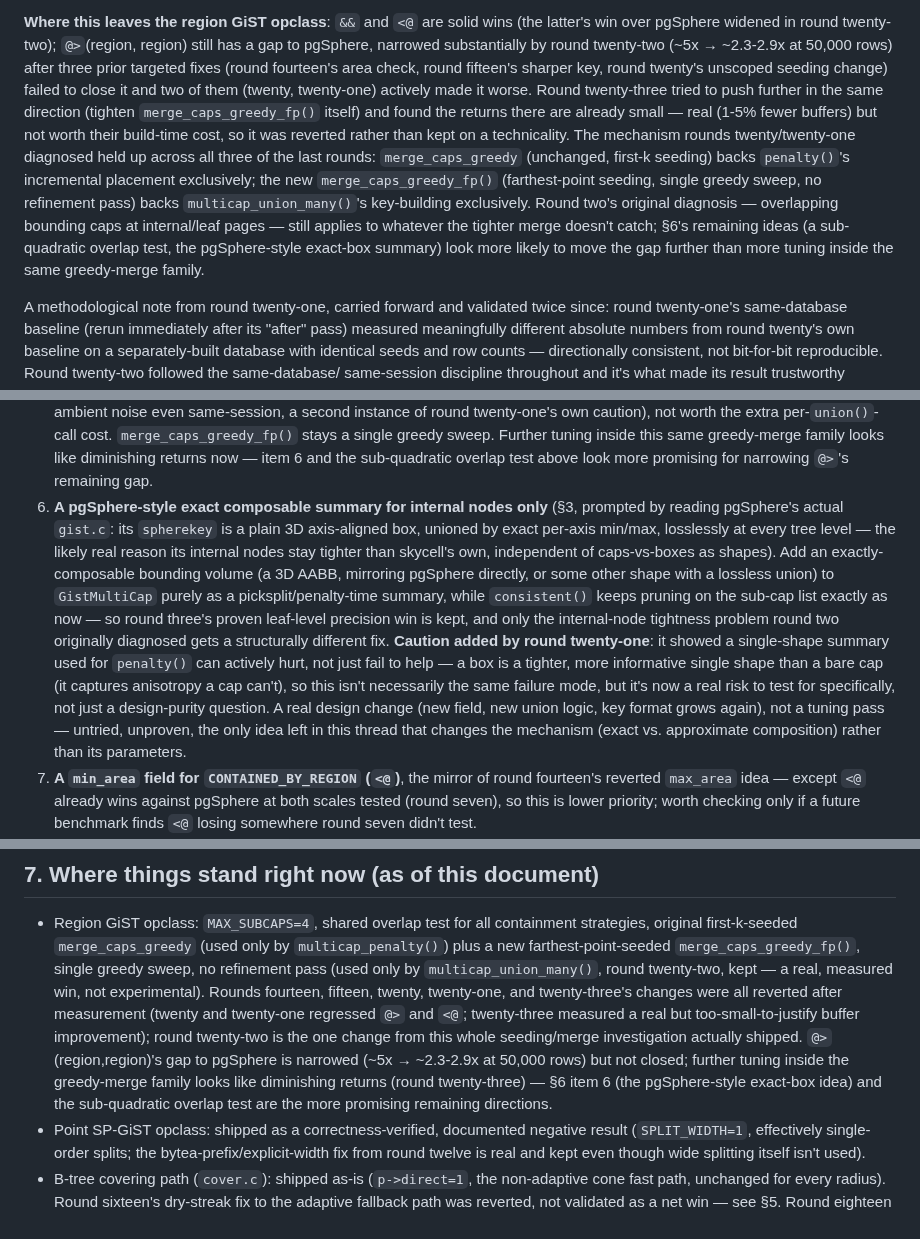
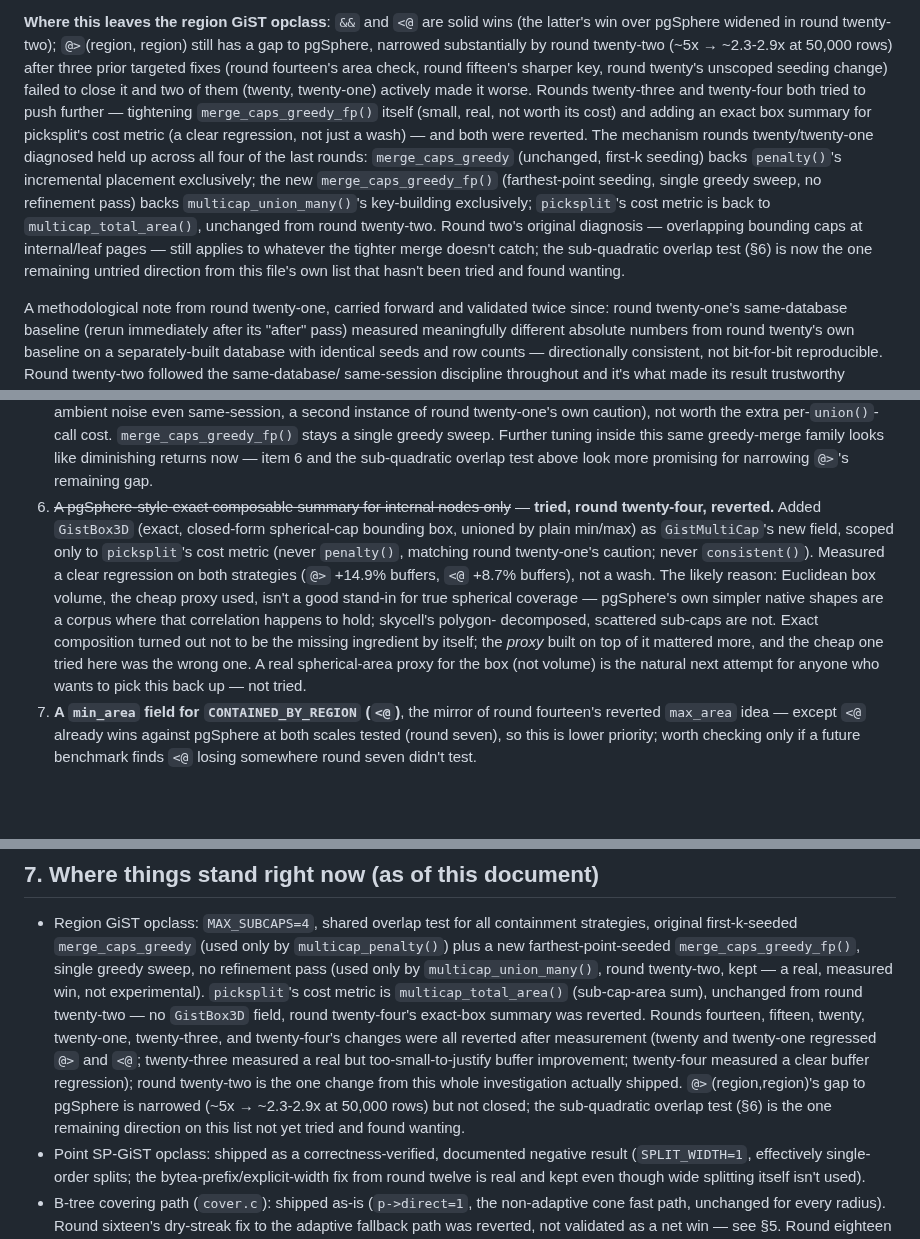
Before and after one commit to jesusjuansalgado/skycell, a Markdown page: SPATIAL_INDEXING_HANDOFF.md, 3 parts joined by grey strips. Drawn GitHub-style; blank space fills up the shorter version.

```diff
--- a/SPATIAL_INDEXING_HANDOFF.md
+++ b/SPATIAL_INDEXING_HANDOFF.md
@@ -110,20 +112,22 @@ region) still has a gap to pgSphere, narrowed substantially by round
 twenty-two (~5x → ~2.3-2.9x at 50,000 rows) after three prior targeted
 fixes (round fourteen's area check, round fifteen's sharper key, round
 twenty's unscoped seeding change) failed to close it and two of them
-(twenty, twenty-one) actively made it worse. Round twenty-three tried to
-push further in the same direction (tighten `merge_caps_greedy_fp()`
-itself) and found the returns there are already small — real (1-5% fewer
-buffers) but not worth their build-time cost, so it was reverted rather
-than kept on a technicality. The mechanism rounds twenty/twenty-one
-diagnosed held up across all three of the last rounds: `merge_caps_greedy`
-(unchanged, first-k seeding) backs `penalty()`'s incremental placement
-exclusively; the new `merge_caps_greedy_fp()` (farthest-point seeding,
-single greedy sweep, no refinement pass) backs `multicap_union_many()`'s
-key-building exclusively. Round two's original diagnosis — overlapping
+(twenty, twenty-one) actively made it worse. Rounds twenty-three and
+twenty-four both tried to push further — tightening
+`merge_caps_greedy_fp()` itself (small, real, not worth its cost) and
+adding an exact box summary for picksplit's cost metric (a clear
+regression, not just a wash) — and both were reverted. The mechanism
+rounds twenty/twenty-one diagnosed held up across all four of the last
+rounds: `merge_caps_greedy` (unchanged, first-k seeding) backs
+`penalty()`'s incremental placement exclusively; the new
+`merge_caps_greedy_fp()` (farthest-point seeding, single greedy sweep, no
+refinement pass) backs `multicap_union_many()`'s key-building exclusively;
+`picksplit`'s cost metric is back to `multicap_total_area()`, unchanged
+from round twenty-two. Round two's original diagnosis — overlapping
 bounding caps at internal/leaf pages — still applies to whatever the
-tighter merge doesn't catch; §6's remaining ideas (a sub-quadratic overlap
-test, the pgSphere-style exact-box summary) look more likely to move the
-gap further than more tuning inside the same greedy-merge family.
+tighter merge doesn't catch; the sub-quadratic overlap test (§6) is now
+the one remaining untried direction from this file's own list that hasn't
+been tried and found wanting.
 
 A methodological note from round twenty-one, carried forward and validated
 twice since: round twenty-one's same-database baseline (rerun immediately
@@ -367,26 +371,21 @@ not in priority order — pick what matches the actual goal:
    sweep. Further tuning inside this same greedy-merge family looks like
    diminishing returns now — item 6 and the sub-quadratic overlap test
    above look more promising for narrowing `@>`'s remaining gap.
-6. **A pgSphere-style exact composable summary for internal nodes only**
-   (§3, prompted by reading pgSphere's actual `gist.c`: its `spherekey` is
-   a plain 3D axis-aligned box, unioned by exact per-axis min/max, losslessly
-   at every tree level — the likely real reason its internal nodes stay
-   tighter than skycell's own, independent of caps-vs-boxes as shapes).
-   Add an exactly-composable bounding volume (a 3D AABB, mirroring pgSphere
-   directly, or some other shape with a lossless union) to `GistMultiCap`
-   purely as a picksplit/penalty-time summary, while `consistent()` keeps
-   pruning on the sub-cap list exactly as now — so round three's proven
-   leaf-level precision win is kept, and only the internal-node tightness
-   problem round two originally diagnosed gets a structurally different
-   fix. **Caution added by round twenty-one**: it showed a single-shape
-   summary used for `penalty()` can actively hurt, not just fail to help —
-   a box is a tighter, more informative single shape than a bare cap (it
-   captures anisotropy a cap can't), so this isn't necessarily the same
-   failure mode, but it's now a real risk to test for specifically, not
-   just a design-purity question. A real design change (new field, new
-   union logic, key format grows again), not a tuning pass — untried,
-   unproven, the only idea left in this thread that changes the mechanism
-   (exact vs. approximate composition) rather than its parameters.
+6. ~~A pgSphere-style exact composable summary for internal nodes only~~ —
+   **tried, round twenty-four, reverted.** Added `GistBox3D` (exact,
+   closed-form spherical-cap bounding box, unioned by plain min/max) as
+   `GistMultiCap`'s new field, scoped only to `picksplit`'s cost metric
+   (never `penalty()`, matching round twenty-one's caution; never
+   `consistent()`). Measured a clear regression on both strategies (`@>`
+   +14.9% buffers, `<@` +8.7% buffers), not a wash. The likely reason:
+   Euclidean box volume, the cheap proxy used, isn't a good stand-in for
+   true spherical coverage — pgSphere's own simpler native shapes are a
+   corpus where that correlation happens to hold; skycell's polygon-
+   decomposed, scattered sub-caps are not. Exact composition turned out not
+   to be the missing ingredient by itself; the *proxy* built on top of it
+   mattered more, and the cheap one tried here was the wrong one. A real
+   spherical-area proxy for the box (not volume) is the natural next
+   attempt for anyone who wants to pick this back up — not tried.
 7. **A `min_area` field for `CONTAINED_BY_REGION` (`<@`)**, the mirror of
    round fourteen's reverted `max_area` idea — except `<@` already wins
    against pgSphere at both scales tested (round seven), so this is lower
@@ -425,16 +424,18 @@ not in priority order — pick what matches the actual goal:
   only by `multicap_penalty()`) plus a new farthest-point-seeded
   `merge_caps_greedy_fp()`, single greedy sweep, no refinement pass (used
   only by `multicap_union_many()`, round twenty-two, kept — a real,
-  measured win, not experimental). Rounds fourteen, fifteen, twenty,
-  twenty-one, and twenty-three's changes were all reverted after
-  measurement (twenty and twenty-one regressed `@>` and `<@`; twenty-three
-  measured a real but too-small-to-justify buffer improvement); round
-  twenty-two is the one change from this whole seeding/merge investigation
-  actually shipped. `@>`(region,region)'s gap to pgSphere is narrowed
-  (~5x → ~2.3-2.9x at 50,000 rows) but not closed; further tuning inside
-  the greedy-merge family looks like diminishing returns (round
-  twenty-three) — §6 item 6 (the pgSphere-style exact-box idea) and the
-  sub-quadratic overlap test are the more promising remaining directions.
+  measured win, not experimental). `picksplit`'s cost metric is
+  `multicap_total_area()` (sub-cap-area sum), unchanged from round
+  twenty-two — no `GistBox3D` field, round twenty-four's exact-box summary
+  was reverted. Rounds fourteen, fifteen, twenty, twenty-one, twenty-three,
+  and twenty-four's changes were all reverted after measurement (twenty and
+  twenty-one regressed `@>` and `<@`; twenty-three measured a real but
+  too-small-to-justify buffer improvement; twenty-four measured a clear
+  buffer regression); round twenty-two is the one change from this whole
+  investigation actually shipped. `@>`(region,region)'s gap to pgSphere is
+  narrowed (~5x → ~2.3-2.9x at 50,000 rows) but not closed; the
+  sub-quadratic overlap test (§6) is the one remaining direction on this
+  list not yet tried and found wanting.
 - Point SP-GiST opclass: shipped as a correctness-verified, documented
   negative result (`SPLIT_WIDTH=1`, effectively single-order splits; the
   bytea-prefix/explicit-width fix from round twelve is real and kept even
```
Also changed, not shown: other parts of SPATIAL_INDEXING_HANDOFF.md (+2 -0 lines), GIST_REGION_DESIGN.md (+69 -0 lines).
